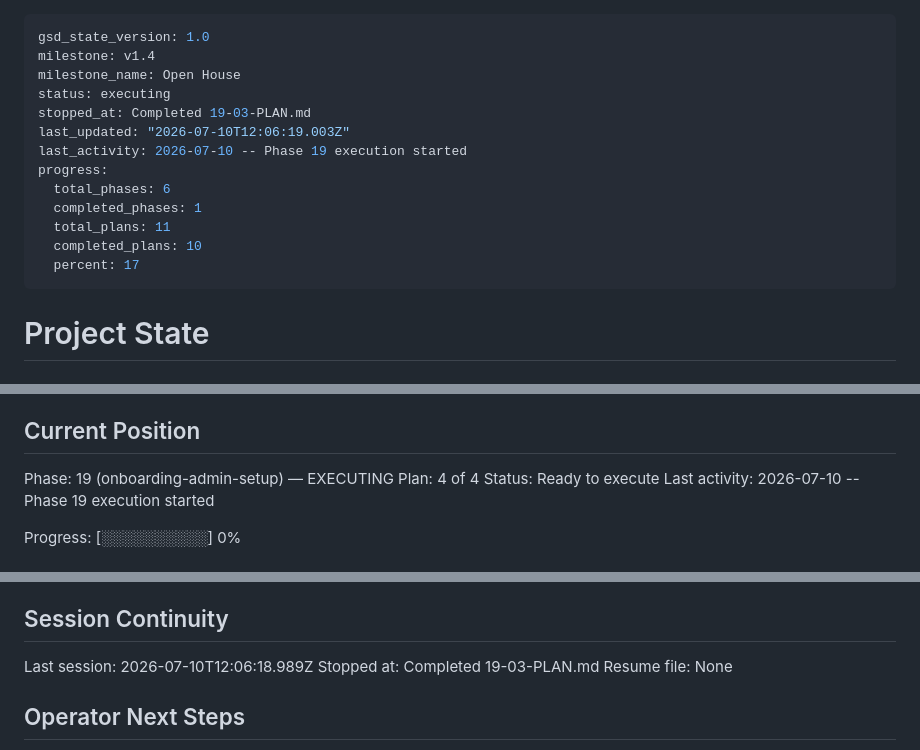
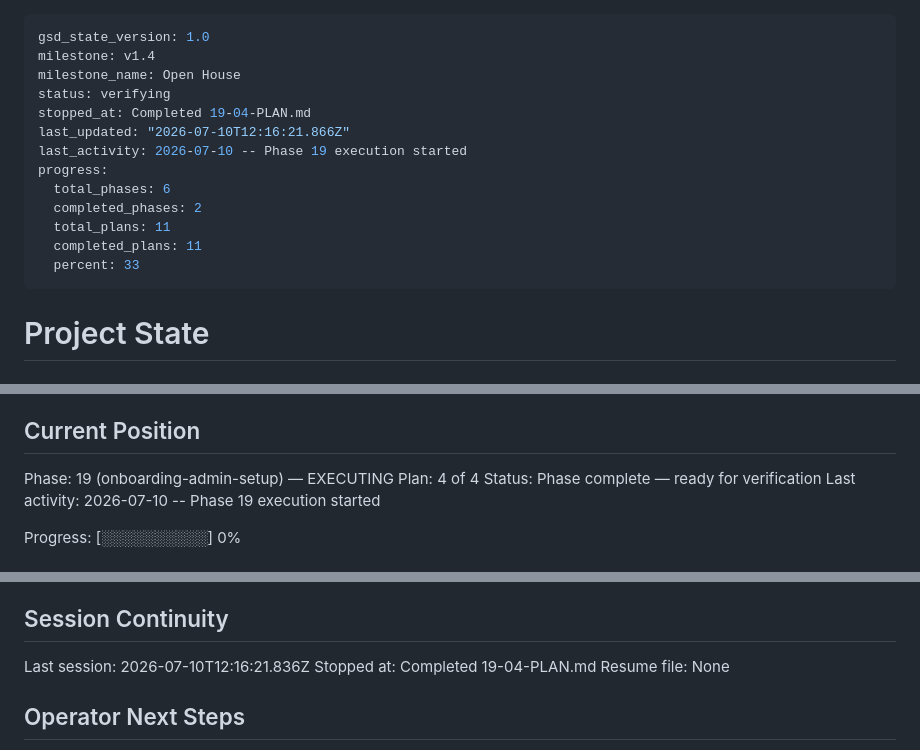
Before and after one commit to jadrianports/dexter, a Markdown page: .planning/STATE.md, 3 parts joined by grey strips. GitHub-like rendering.

Commit message:
docs(19-04): complete /setup admin surface plan

```diff
--- a/.planning/STATE.md
+++ b/.planning/STATE.md
@@ -2,16 +2,16 @@
 gsd_state_version: 1.0
 milestone: v1.4
 milestone_name: Open House
-status: executing
-stopped_at: Completed 19-03-PLAN.md
-last_updated: "2026-07-10T12:06:19.003Z"
+status: verifying
+stopped_at: Completed 19-04-PLAN.md
+last_updated: "2026-07-10T12:16:21.866Z"
 last_activity: 2026-07-10 -- Phase 19 execution started
 progress:
   total_phases: 6
-  completed_phases: 1
+  completed_phases: 2
   total_plans: 11
-  completed_plans: 10
-  percent: 17
+  completed_plans: 11
+  percent: 33
 ---
 
 # Project State
@@ -27,7 +27,7 @@ See: .planning/PROJECT.md (updated 2026-07-10)
 
 Phase: 19 (onboarding-admin-setup) — EXECUTING
 Plan: 4 of 4
-Status: Ready to execute
+Status: Phase complete — ready for verification
 Last activity: 2026-07-10 -- Phase 19 execution started
 
 Progress: [░░░░░░░░░░] 0%
@@ -119,8 +122,8 @@ Prior-milestone detail also in MILESTONES.md v1.2 "Known Gaps"; v1.3 accomplishm
 
 ## Session Continuity
 
-Last session: 2026-07-10T12:06:18.989Z
-Stopped at: Completed 19-03-PLAN.md
+Last session: 2026-07-10T12:16:21.836Z
+Stopped at: Completed 19-04-PLAN.md
 Resume file: None
 
 ## Operator Next Steps
```
Also changed, not shown: other parts of .planning/STATE.md (+3 -0 lines), .planning/REQUIREMENTS.md (+4 -4 lines), .planning/ROADMAP.md (+3 -3 lines).
